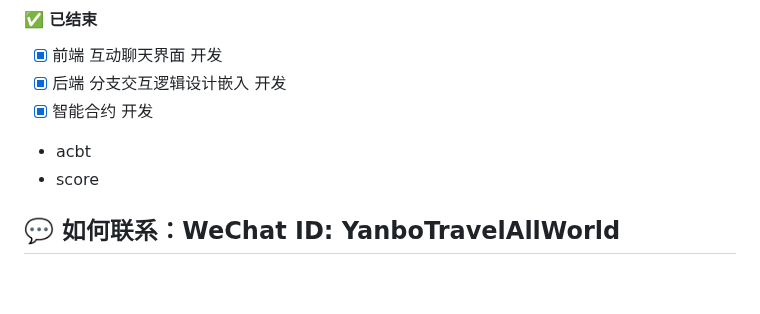
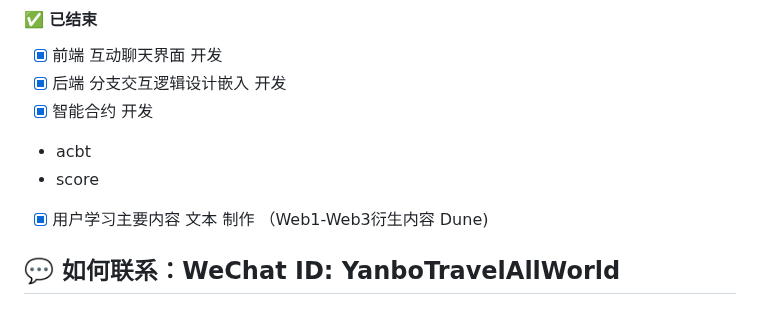
Before and after one commit to WTFAcademy/ETHBeijing, a Markdown page: team-info.md, the part around the change. Drawn GitHub-style; blank space fills up the shorter version.

```diff
--- a/team-info.md
+++ b/team-info.md
@@ -182,6 +182,7 @@ Demo制作顺利的话 未来我们会将其 作为我们团队的主线开发
 - [x] 智能合约 开发
  - acbt
  - score
+- [x] 用户学习主要内容 文本 制作 （Web1-Web3衍生内容 Dune)
 
 ## 💬 如何联系：WeChat ID: YanboTravelAllWorld
 
```
